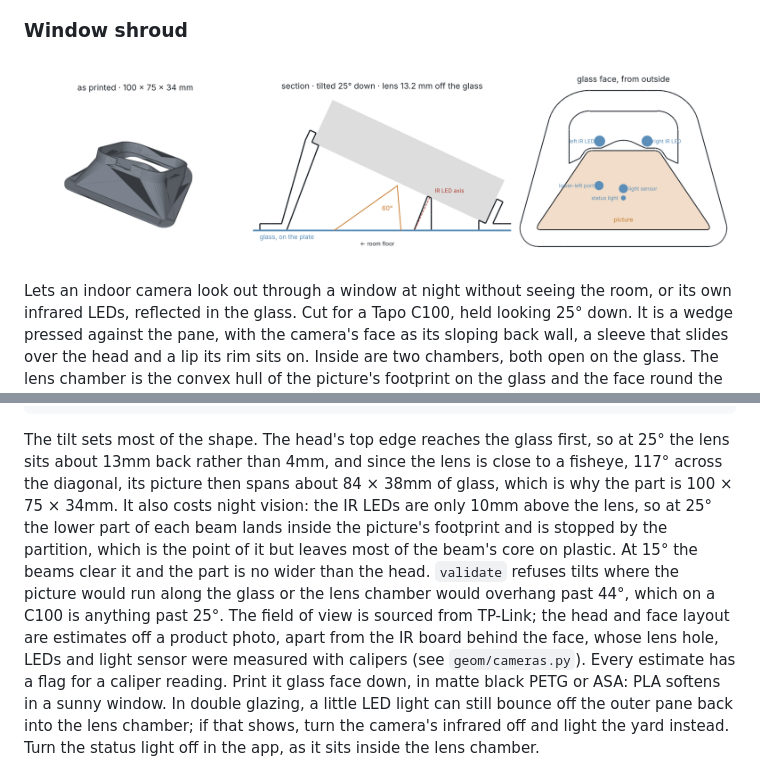
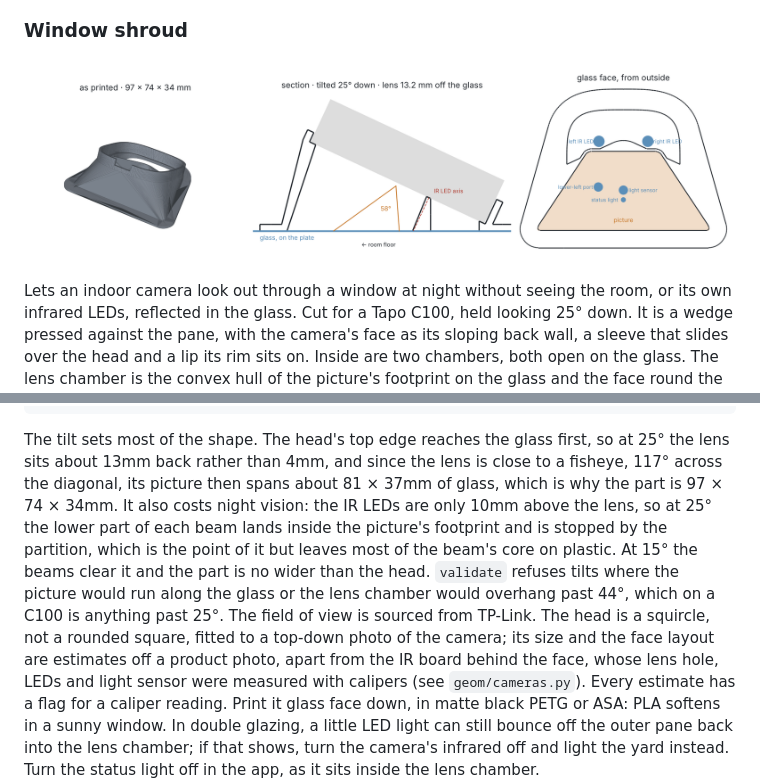
Before and after one commit to PhilipMathieu/printables, a Markdown page: README.md, 2 parts joined by grey strips. Rendered like a GitHub page; pictures changed too: docs/window_shroud.png.

```diff
--- a/README.md
+++ b/README.md
@@ -193,15 +193,16 @@ python -m tools.window_shroud --tilt 15 --head-w 56.2 --bezel-d 16.5
 The tilt sets most of the shape. The head's top edge reaches the glass first,
 so at 25° the lens sits about 13mm back rather than 4mm, and since the lens is
 close to a fisheye, 117° across the diagonal, its picture then spans about
-84 × 38mm of glass, which is why the part is 100 × 75 × 34mm. It also costs
+81 × 37mm of glass, which is why the part is 97 × 74 × 34mm. It also costs
 night vision: the IR LEDs are only 10mm above the lens, so at 25° the lower
 part of each beam lands inside the picture's footprint and is stopped by the
 partition, which is the point of it but leaves most of the beam's core on
 plastic. At 15° the beams clear it and the part is no wider than the head.
 `validate` refuses tilts where the picture would run along the glass or the
 lens chamber would overhang past 44°, which on a C100 is anything past
-25°. The field of view is sourced from TP-Link; the head and face layout are
-estimates off a product photo, apart from the IR board behind the face, whose
+25°. The field of view is sourced from TP-Link. The head is a squircle, not a
+rounded square, fitted to a top-down photo of the camera; its size and the
+face layout are estimates off a product photo, apart from the IR board behind the face, whose
 lens hole, LEDs and light sensor were measured with calipers (see
 `geom/cameras.py`). Every estimate has a flag for a caliper reading. Print it
 glass face down, in matte black PETG or ASA: PLA softens in a sunny window. In
```
Also changed, not shown: 4 other files.
